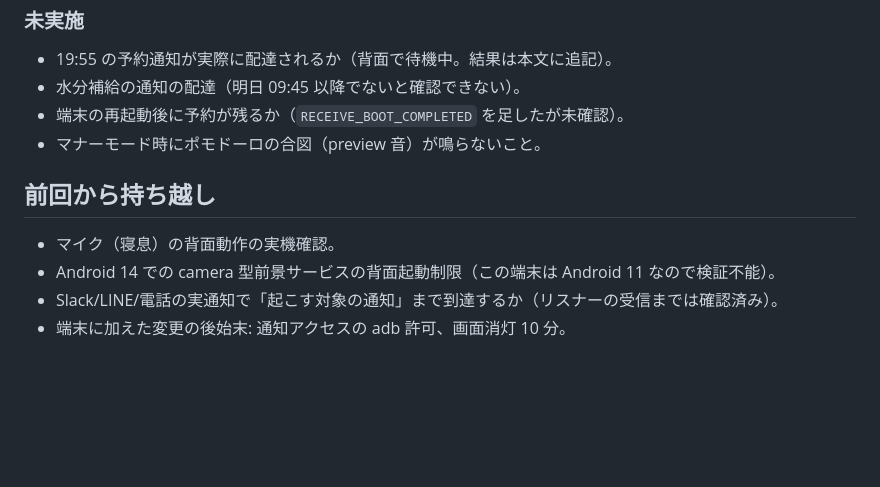
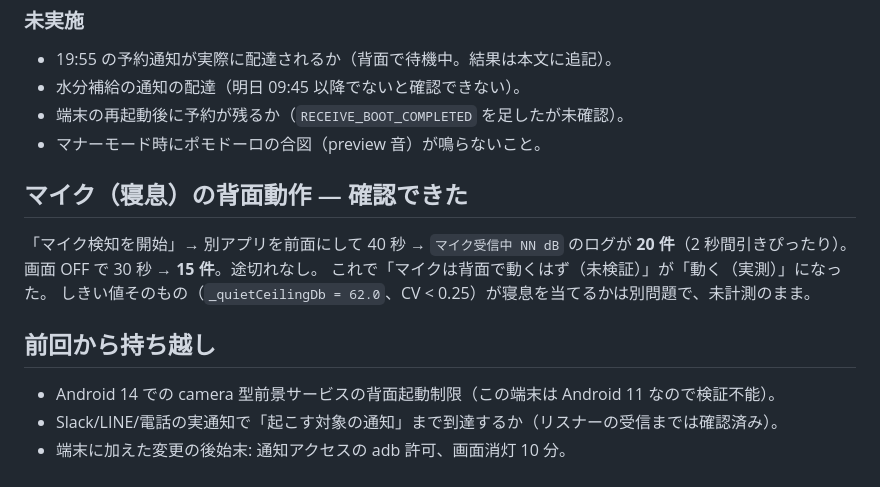
Before and after one commit to toriumib/inemuri_guard, a Markdown page: docs/verification-2026-09-11.md, the part around the change. GitHub-like rendering; blank space fills up the shorter version.

Commit message:
2026-09-11 マイクの背面動作を実機で確認（検証記録）
Co-Authored-By: Claude Opus 5 <noreply@anthropic.com>

```diff
--- a/docs/verification-2026-09-11.md
+++ b/docs/verification-2026-09-11.md
@@ -52,8 +52,14 @@
 - 端末の再起動後に予約が残るか（`RECEIVE_BOOT_COMPLETED` を足したが未確認）。
 - マナーモード時にポモドーロの合図（preview 音）が鳴らないこと。
 
+## マイク（寝息）の背面動作 — 確認できた
+
+「マイク検知を開始」→ 別アプリを前面にして 40 秒 → `マイク受信中 NN dB` のログが
+**20 件**（2 秒間引きぴったり）。画面 OFF で 30 秒 → **15 件**。途切れなし。
+これで「マイクは背面で動くはず（未検証）」が「動く（実測）」になった。
+しきい値そのもの（`_quietCeilingDb = 62.0`、CV < 0.25）が寝息を当てるかは別問題で、未計測のまま。
+
 ## 前回から持ち越し
-- マイク（寝息）の背面動作の実機確認。
 - Android 14 での camera 型前景サービスの背面起動制限（この端末は Android 11 なので検証不能）。
 - Slack/LINE/電話の実通知で「起こす対象の通知」まで到達するか（リスナーの受信までは確認済み）。
 - 端末に加えた変更の後始末: 通知アクセスの adb 許可、画面消灯 10 分。
```
